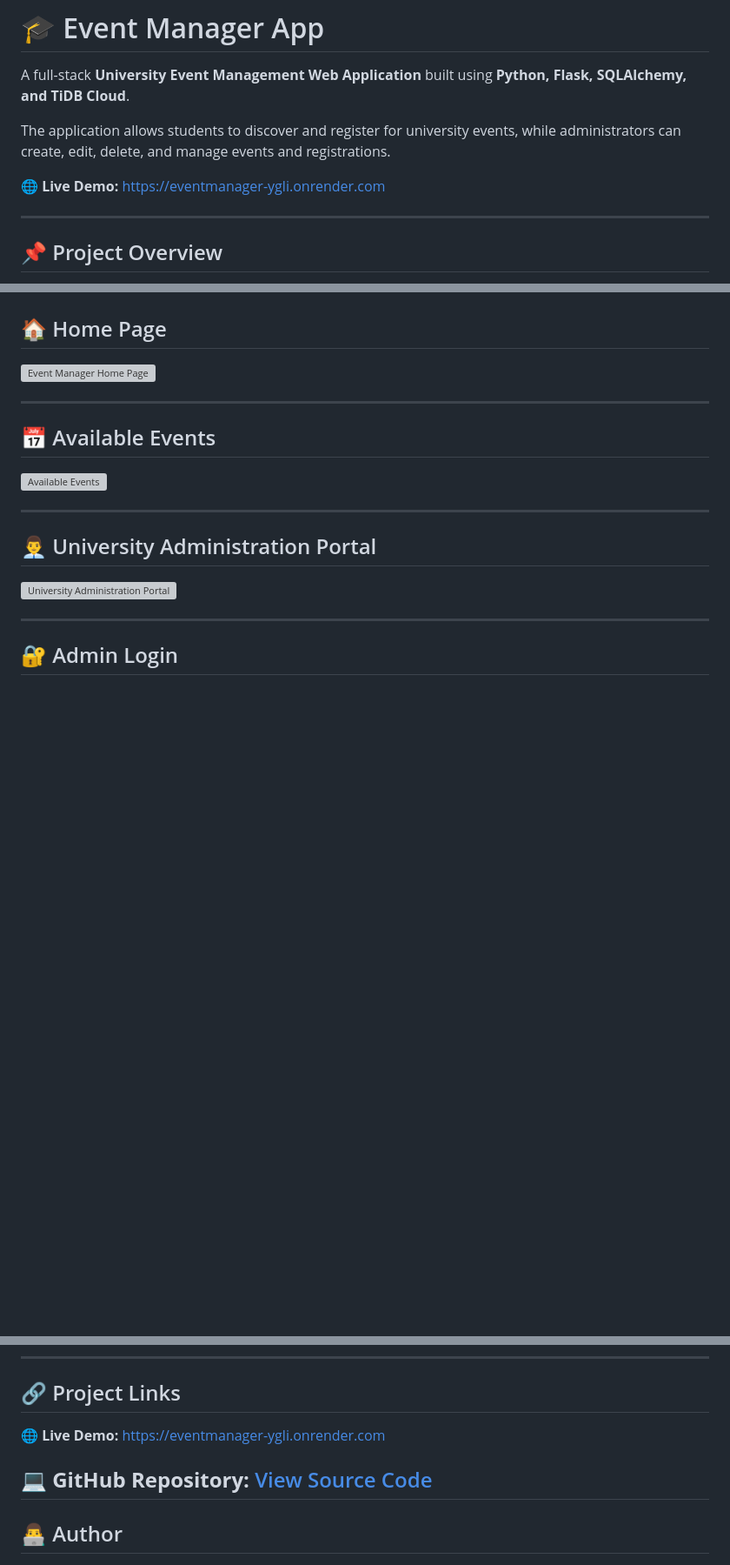
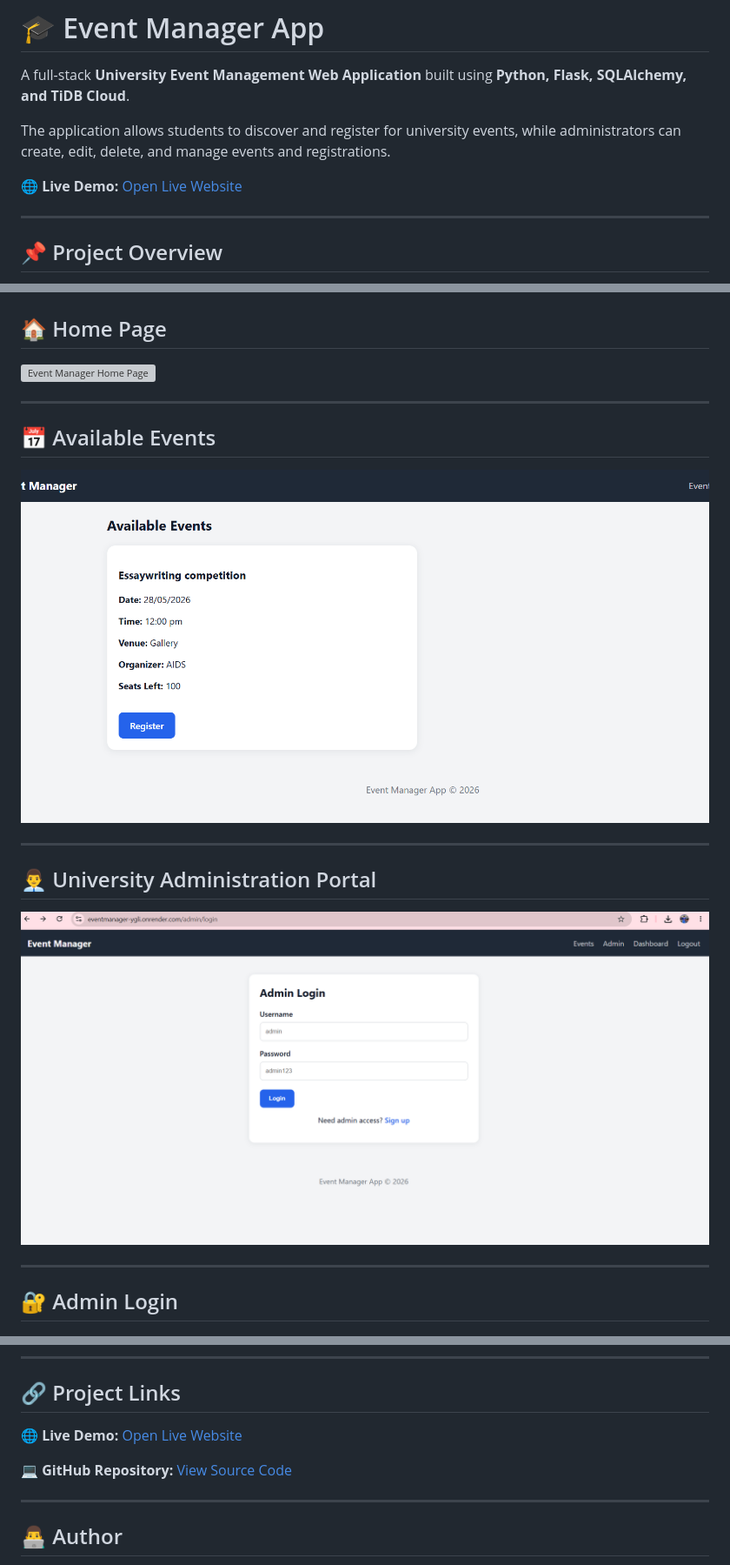
Before and after one commit to kottenaveen558-png/Eventmanager, a Markdown page: README.md, 3 parts joined by grey strips. Shown at 87% size. Drawn GitHub-style; blank space fills up the shorter version; grey boxes are pictures that could not be loaded.

```diff
--- a/README.md
+++ b/README.md
@@ -4,7 +4,7 @@ A full-stack **University Event Management Web Application** built using **Pytho
 
 The application allows students to discover and register for university events, while administrators can create, edit, delete, and manage events and registrations.
 
-🌐 **Live Demo:** [https://eventmanager-ygli.onrender.com](https://eventmanager-ygli.onrender.com)
+🌐 **Live Demo:** [Open Live Website](https://eventmanager-ygli.onrender.com)
 
 ---
 
@@ -114,13 +114,13 @@ The application uses a relational database hosted on **TiDB Cloud**.
 
 ## 📅 Available Events
 
-![Available Events](screenshots/available-events.png)
+![Available Events](screenshots/student-portal.png)
 
 ---
 
 ## 👨‍💼 University Administration Portal
 
-![University Administration Portal](screenshots/admin-portal.png)
+![University Administration Portal](screenshots/admin-dashboard.png)
 
 ---
 
@@ -253,9 +268,10 @@ EventManager/
 
 ## 🔗 Project Links
 
-🌐 **Live Demo:** [https://eventmanager-ygli.onrender.com](https://eventmanager-ygli.onrender.com)
+🌐 **Live Demo:** [Open Live Website](https://eventmanager-ygli.onrender.com)
 
 💻 **GitHub Repository:** [View Source Code](https://github.com/kottenaveen558-png/Eventmanager)
+
 ---
 
 ## 👨‍💻 Author
```
Also changed, not shown: other parts of README.md (+33 -18 lines).
